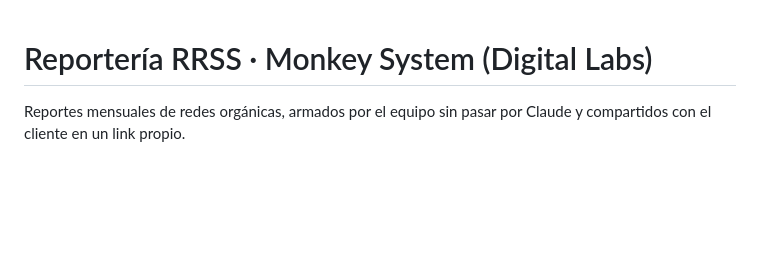
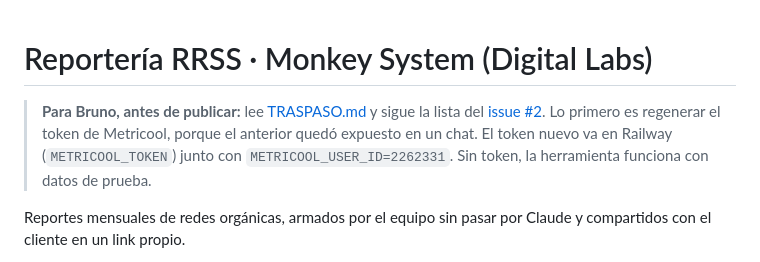
Before and after one commit to Javiercruzgh/reporteria-rrss, a Markdown page: README.md, the part around the change. Rendered like a GitHub page; blank space fills up the shorter version.

Commit message:
README: aviso para Bruno (traspaso, issue #2 y token de Metricool)
Co-Authored-By: Claude Opus 5.5 (1M context) <noreply@anthropic.com>
Claude-Session: https://claude.ai/code/session_016B7ngHNL9bEgpcSmCyiMZi

```diff
--- a/README.md
+++ b/README.md
@@ -1,4 +1,6 @@
 # Reportería RRSS · Monkey System (Digital Labs)
+
+> **Para Bruno, antes de publicar:** lee [TRASPASO.md](TRASPASO.md) y sigue la lista del [issue #2](https://github.com/Javiercruzgh/reporteria-rrss/issues/2). Lo primero es regenerar el token de Metricool, porque el anterior quedó expuesto en un chat. El token nuevo va en Railway (`METRICOOL_TOKEN`) junto con `METRICOOL_USER_ID=2262331`. Sin token, la herramienta funciona con datos de prueba.
 
 Reportes mensuales de redes orgánicas, armados por el equipo sin pasar por Claude y compartidos con el cliente en un link propio.
 
```
